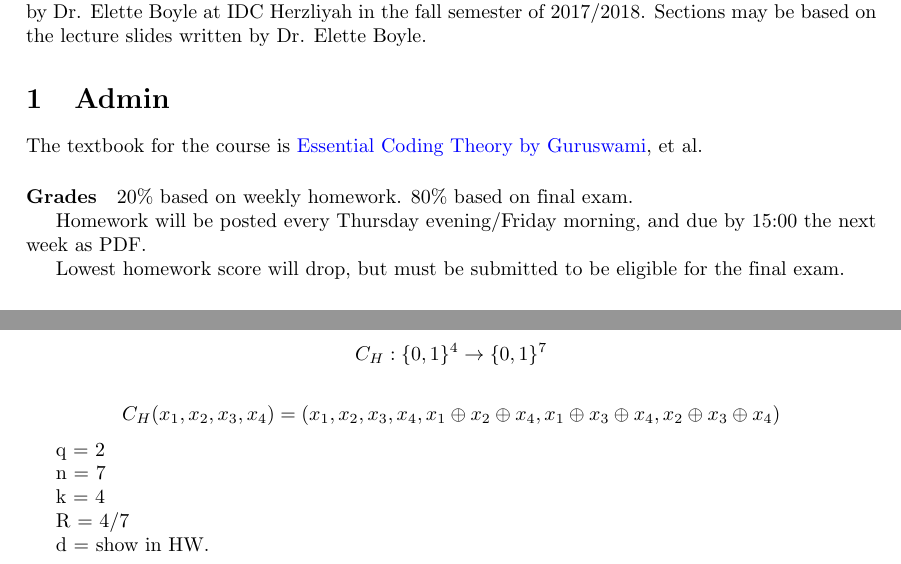
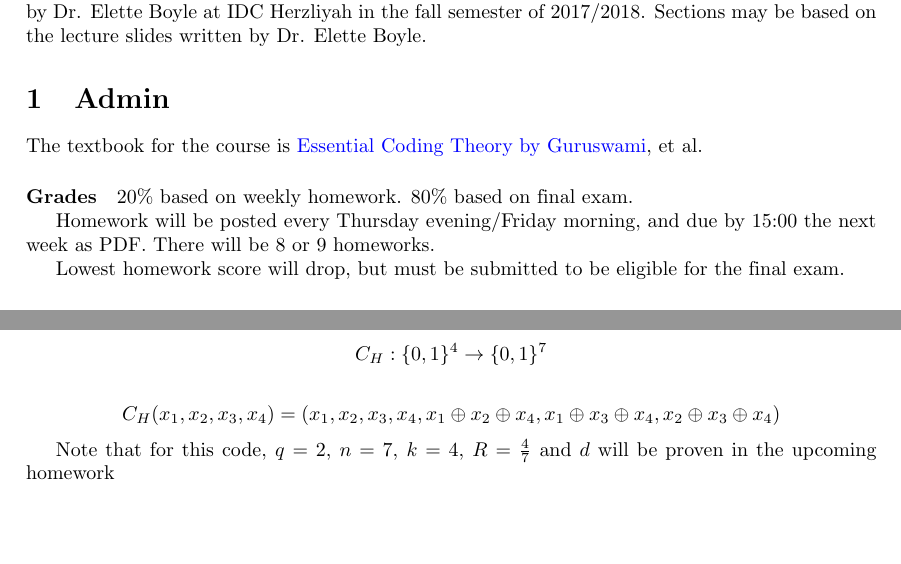
Before and after one commit to stevenkaras/lecture-notes, a LaTeX document (Coding Theory 2017/lec01.tex): two parts of pages 1 and 6 of 6, joined at a grey line, cut so that both start at the same text, the shorter picture padded with empty space. The pictures show the PDF file Coding Theory 2017/lec01.pdf that the author committed with the source.

Commit message:
fixes for Coding Theory Lecture 1

```diff
--- a/Coding Theory 2017/lec01.tex
+++ b/Coding Theory 2017/lec01.tex
@@ -23,6 +23,7 @@ The textbook for the course is \href{https://www.cse.buffalo.edu/faculty/atri/co
 80\% based on final exam.
 
 Homework will be posted every Thursday evening/Friday morning, and due by 15:00 the next week as PDF.
+There will be 8 or 9 homeworks.
 
 Lowest homework score will drop, but must be submitted to be eligible for the final exam.
 
@@ -343,14 +344,6 @@ This binary code will be dealt with in the homework.
 
 \[ C_H(x_1,x_2,x_3,x_4) = (x_1,x_2,x_3,x_4, x_1 \oplus x_2 \oplus x_4, x_1 \oplus x_3 \oplus x_4, x_2 \oplus x_3 \oplus x_4) \]
 
-q = 2
-
-n = 7
-
-k = 4
-
-R = 4/7
-
-d = show in HW.
+Note that for this code, $q = 2$, $n = 7$, $k = 4$, $R = \frac{4}{7}$ and $d$ will be proven in the upcoming homework
 
 \end{document}
```
Also changed, not shown: Coding Theory 2017/lec01.pdf.
